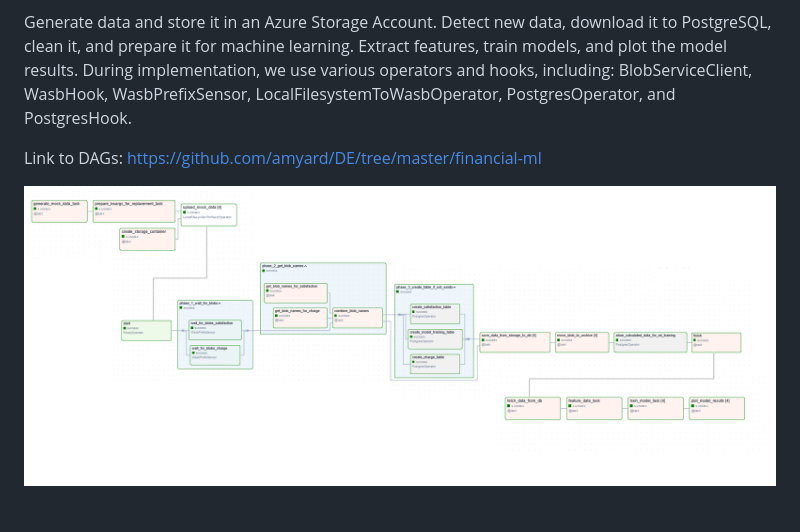
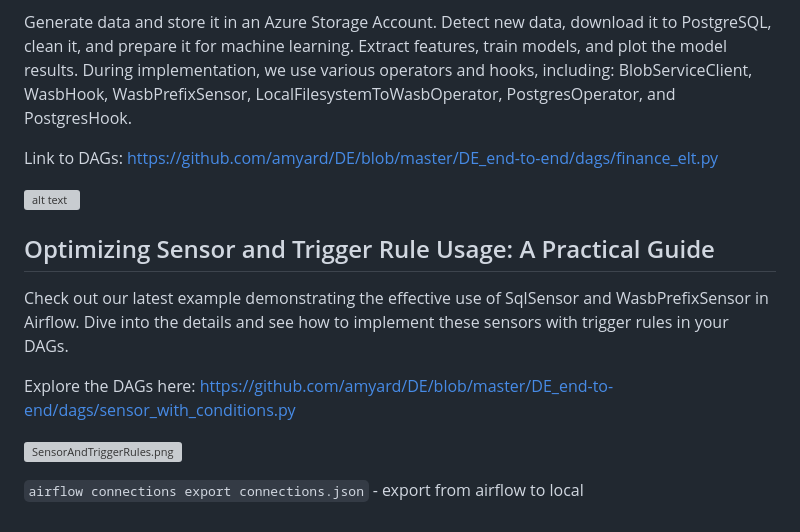
Before and after one commit to amyard/DE, a Markdown page: README.md, the part around the change. GitHub-like rendering; grey boxes are pictures that could not be loaded.

```diff
--- a/README.md
+++ b/README.md
@@ -8,6 +8,18 @@ Detect new data, download it to PostgreSQL, clean it, and prepare it for machine
 Extract features, train models, and plot the model results.
 During implementation, we use various operators and hooks, including: BlobServiceClient, WasbHook, WasbPrefixSensor, LocalFilesystemToWasbOperator, PostgresOperator, and PostgresHook.
 
-Link to DAGs: https://github.com/amyard/DE/tree/master/financial-ml
+Link to DAGs: https://github.com/amyard/DE/blob/master/DE_end-to-end/dags/finance_elt.py
 
 ![alt text](https://github.com/amyard/DE/blob/master/pipeline_finance.png?raw=true)
+
+
+## Optimizing Sensor and Trigger Rule Usage: A Practical Guide
+Check out our latest example demonstrating the effective use of SqlSensor and WasbPrefixSensor in Airflow. Dive into the details and see how to implement these sensors with trigger rules in your DAGs.
+
+Explore the DAGs here: https://github.com/amyard/DE/blob/master/DE_end-to-end/dags/sensor_with_conditions.py
+
+![SensorAndTriggerRules.png](images%2FSensorAndTriggerRules.png)
+
+
+
+`airflow connections export connections.json` - export from airflow to local
```
Also changed, not shown: images/pipeline_finance.png (renamed from pipeline_finance.png).
